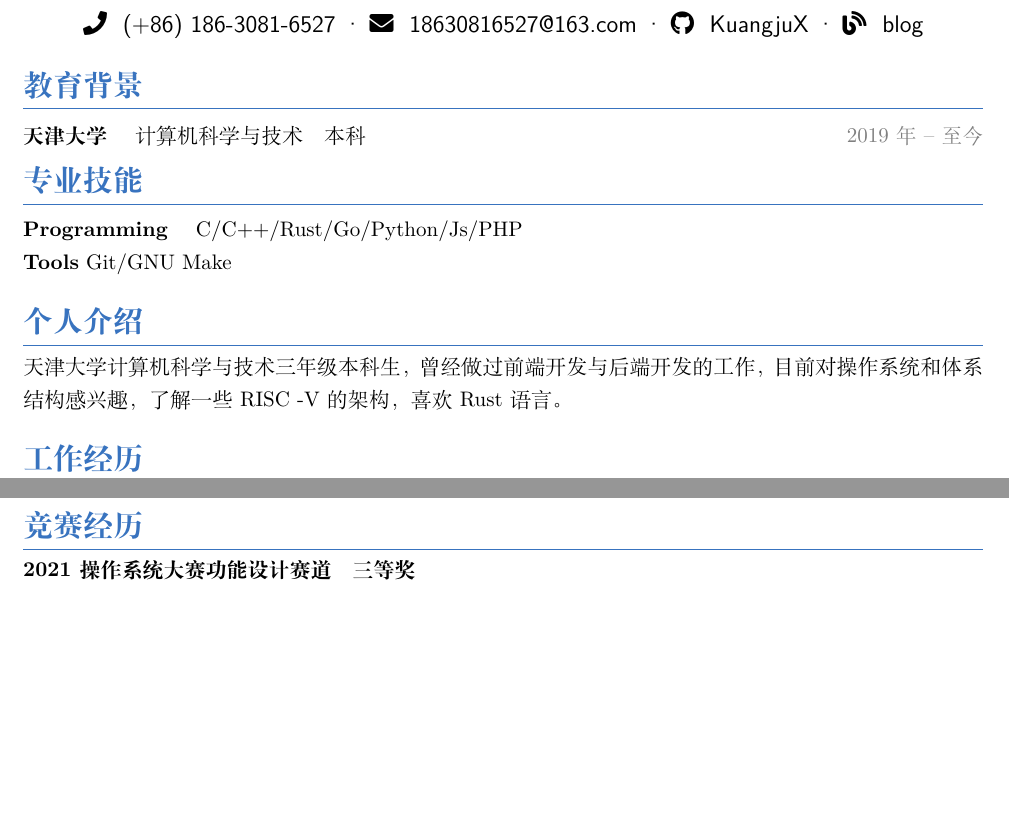
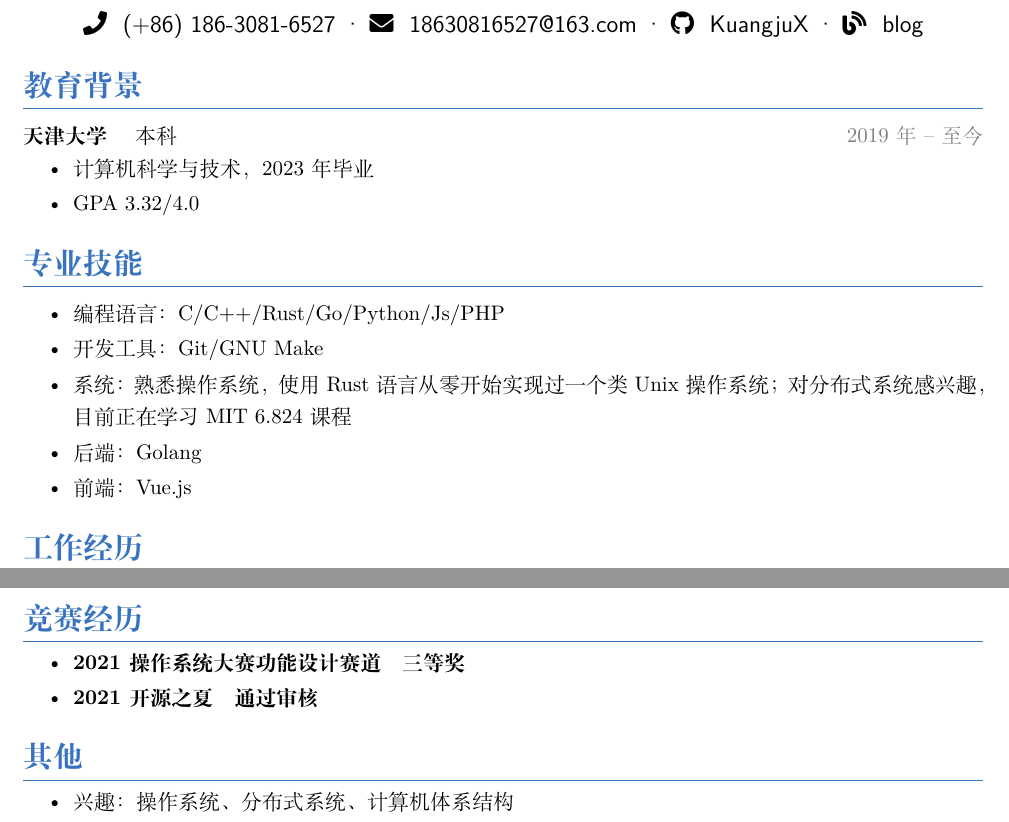
Before and after one commit to KuangjuX/resume, a LaTeX CV (zh_CN/resume_zh_CN.tex): two parts of pages 1 and 2 of 2, joined at a grey line, cut so that both start at the same text, the shorter picture padded with empty space. Compiled offline with XeLaTeX.

Commit message:
update resume

```diff
--- a/zh_CN/resume_zh_CN.tex
+++ b/zh_CN/resume_zh_CN.tex
@@ -23,22 +23,26 @@
 % ----------------------------------------------------------------------------- %
 
 \section{教育背景}
-\dateditem{\textbf{天津大学} \quad 计算机科学与技术\quad 本科}{2019年 -- 至今 }
-
+\dateditem{\textbf{天津大学} \quad 本科}{2019年 -- 至今 }
+\begin{itemize}
+  \item 计算机科学与技术，2023年毕业
+  \item GPA 3.32/4.0
+\end{itemize}
 
 % ----------------------------------------------------------------------------- %
 
 \section{专业技能}
 \smallskip
-\textbf{Programming}
-\quad C/C++/Rust/Go/Python/Js/PHP
+\begin{itemize}
+  \item 编程语言： C/C++/Rust/Go/Python/Js/PHP
+  \item 开发工具： Git/GNU Make
+  \item 系统： 熟悉操作系统，使用 Rust 语言从零开始实现过一个类 Unix 操作系统；对分布式系统感兴趣，目前正在学习 MIT 6.824 课程
+  \item 后端：Golang
+  \item 前端：Vue.js
+\end{itemize}
 
-\textbf{Tools} Git/GNU Make
 
 % ----------------------------------------------------------------------------- %
-\section{个人介绍}
-天津大学计算机科学与技术三年级本科生，曾经做过前端开发与后端开发的工作，目前对操作系统和体系结构感兴趣，了解一些 RISC -V的架构，
-喜欢Rust语言。
 
 
 \section{工作经历}
@@ -107,6 +111,14 @@
 \end{itemize}
 
 \section{竞赛经历}
-\textbf{2021操作系统大赛功能设计赛道}\quad \textbf{三等奖}
+\begin{itemize}
+  \item \textbf{2021 操作系统大赛功能设计赛道}\quad \textbf{三等奖}
+  \item \textbf{2021 开源之夏}\quad \textbf{通过审核}
+\end{itemize}
+
+\section{其他}
+\begin{itemize}
+  \item 兴趣：操作系统、分布式系统、计算机体系结构
+\end{itemize}
 
 \end{document}
```
Also changed, not shown: README.md, zh_CN/resume_zh_CN.pdf.
